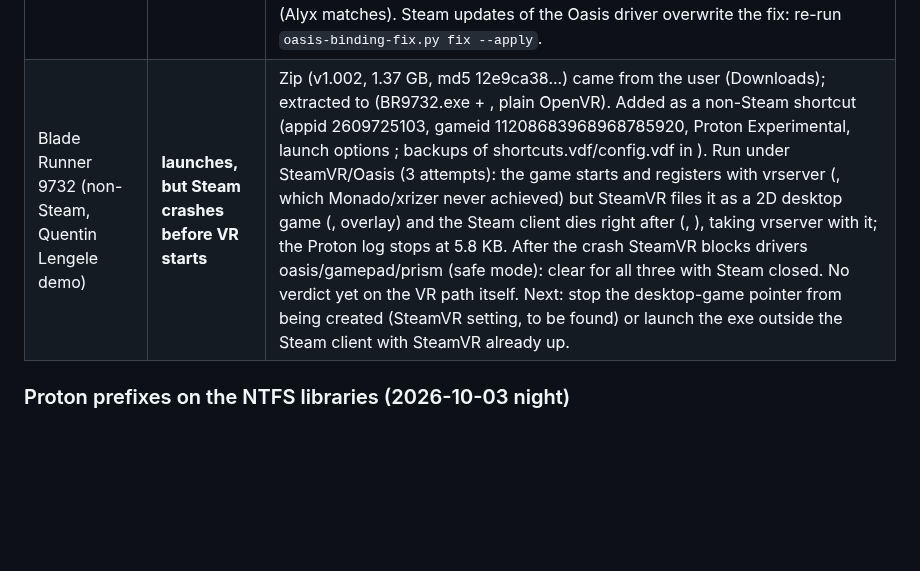
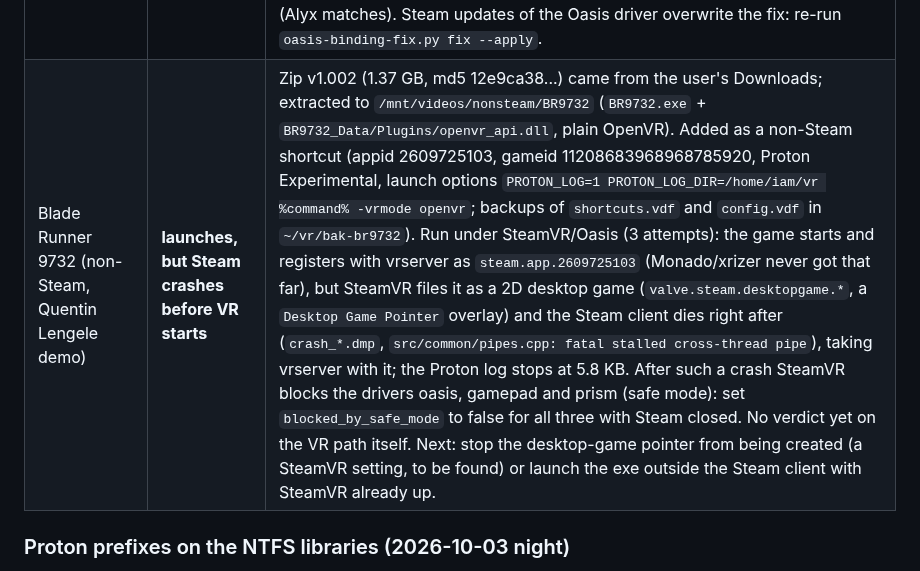
Before and after one commit to Wintch/reverb-g2, a Markdown page: docs/138-oasis-ignition-system-bt-controllers.md, the part around the change. Rendered like a GitHub page; blank space fills up the shorter version.

Commit message:
docs(138): fix Blade Runner 9732 row text
Co-Authored-By: Claude Sonnet 5.5 <noreply@anthropic.com>

```diff
--- a/docs/138-oasis-ignition-system-bt-controllers.md
+++ b/docs/138-oasis-ignition-system-bt-controllers.md
@@ -163,7 +163,7 @@ the compositor's cumulative stats per client = presents / dropped / reprojected
 | SUPERHOT VR (617830) | **works** (22:38 relaunch) | OpenXR title (Unity OpenXR plugin). Failed twice with "waiting for VR device": first the headset hub dropped and Oasis kept a stale HID handle (restart needed), then, after a clean session, `XR_ERROR_RUNTIME_UNAVAILABLE` because 49 launch options pin `XR_RUNTIME_JSON=.../openxr_monado-dev.json` (Monado, not running). Fix: during an Oasis session that JSON points at SteamVR's `vrclient.so` (`up` swaps it, `down` restores the Monado original; see docs/139). Touch-style bindings loaded; user: plays well. |
 | The Lab (450390) | **works** | OpenVR (Valve). Superhot run before it (pid 612090): 31398 presents, 127 dropped (0.4 %), 0 reprojected. The Lab run 22:46-22:53 (pid 614131): 36509 presents, 647 dropped (1.8 %), 0 reprojected, 90 fps target. The headset hub bounced at 22:48:15 and `status` then reported "stale HID", yet the user played on and said it went well, so the stale-HID signature does not always mean an unusable HMD (see docs/139 addendum). |
 | I Expect You To Die (587430) | **video works, controllers dead until the binding was repaired** | First launch died with `Errno 22` (NTFS prefix, fixed by pre-seeding; docs/139 F5). Then it ran in VR but ignored the controllers: the binding Oasis ships (`resources/input/steam.app.587430_hpmotioncontroller.json`) targets the action set `/actions/ieytd_default`, while the current game declares `/actions/ieytd1_default`, so SteamVR applied nothing. `scripts/oasis-binding-fix.py` renamed the set in a copy and installed it (original in `~/vr/oasis-bindings-fixed/original/`). **Not yet verified in play:** a hub storm (7 bounces 22:58-23:02) left Oasis with a stale HID handle right after the relaunch. Of the 8 shipped bindings that map to installed games only this one was out of sync (Alyx matches). Steam updates of the Oasis driver overwrite the fix: re-run `oasis-binding-fix.py fix --apply`. |
-| Blade Runner 9732 (non-Steam, Quentin Lengele demo) | **launches, but Steam crashes before VR starts** | Zip (v1.002, 1.37 GB, md5 12e9ca38...) came from the user (Downloads); extracted to  (BR9732.exe + , plain OpenVR). Added as a non-Steam shortcut (appid 2609725103, gameid 11208683968968785920, Proton Experimental, launch options ; backups of shortcuts.vdf/config.vdf in ). Run under SteamVR/Oasis (3 attempts): the game starts and registers with vrserver (, which Monado/xrizer never achieved) but SteamVR files it as a 2D desktop game (,  overlay) and the Steam client dies right after (, ), taking vrserver with it; the Proton log stops at 5.8 KB. After the crash SteamVR blocks drivers oasis/gamepad/prism (safe mode): clear  for all three with Steam closed. No verdict yet on the VR path itself. Next: stop the desktop-game pointer from being created (SteamVR setting, to be found) or launch the exe outside the Steam client with SteamVR already up. |
+| Blade Runner 9732 (non-Steam, Quentin Lengele demo) | **launches, but Steam crashes before VR starts** | Zip v1.002 (1.37 GB, md5 12e9ca38...) came from the user's Downloads; extracted to `/mnt/videos/nonsteam/BR9732` (`BR9732.exe` + `BR9732_Data/Plugins/openvr_api.dll`, plain OpenVR). Added as a non-Steam shortcut (appid 2609725103, gameid 11208683968968785920, Proton Experimental, launch options `PROTON_LOG=1 PROTON_LOG_DIR=/home/iam/vr %command% -vrmode openvr`; backups of `shortcuts.vdf` and `config.vdf` in `~/vr/bak-br9732`). Run under SteamVR/Oasis (3 attempts): the game starts and registers with vrserver as `steam.app.2609725103` (Monado/xrizer never got that far), but SteamVR files it as a 2D desktop game (`valve.steam.desktopgame.*`, a `Desktop Game Pointer` overlay) and the Steam client dies right after (`crash_*.dmp`, `src/common/pipes.cpp: fatal stalled cross-thread pipe`), taking vrserver with it; the Proton log stops at 5.8 KB. After such a crash SteamVR blocks the drivers oasis, gamepad and prism (safe mode): set `blocked_by_safe_mode` to false for all three with Steam closed. No verdict yet on the VR path itself. Next: stop the desktop-game pointer from being created (a SteamVR setting, to be found) or launch the exe outside the Steam client with SteamVR already up. |
 
 ### Proton prefixes on the NTFS libraries (2026-10-03 night)
 
```
